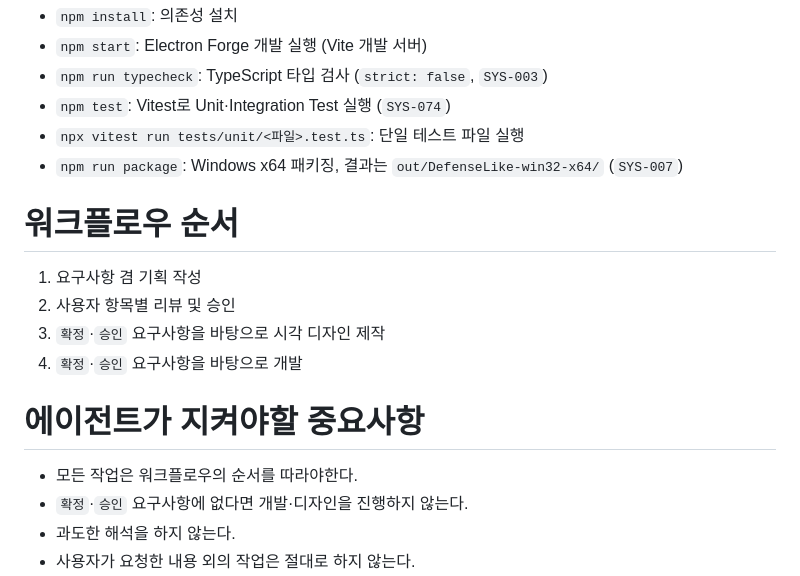
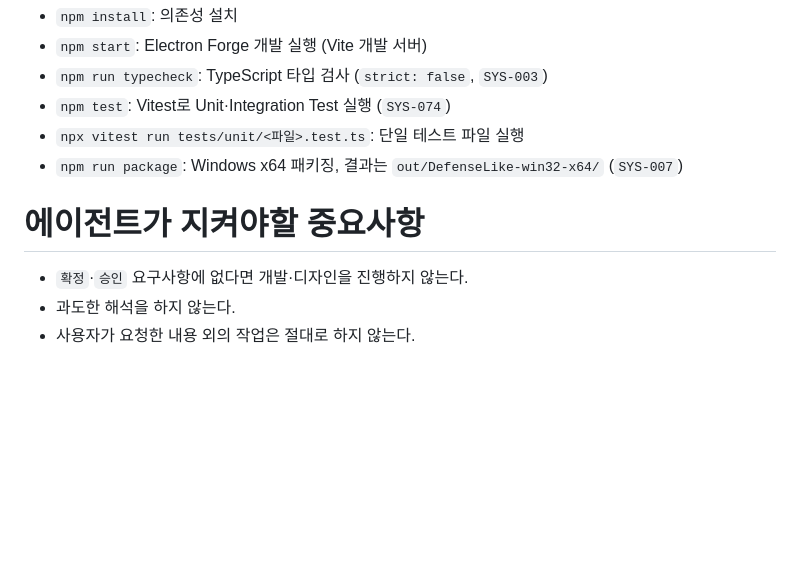
Before and after one commit to quokkawaii/DefenseLike, a Markdown page: AGENTS.md, the part around the change. Drawn GitHub-style; blank space fills up the shorter version.

```diff
--- a/AGENTS.md
+++ b/AGENTS.md
@@ -50,15 +50,7 @@ DefenseLike/
 - `npm run package`: Windows x64 패키징, 결과는 `out/DefenseLike-win32-x64/` (`SYS-007`)
 
 
-# 워크플로우 순서
-
-1. 요구사항 겸 기획 작성
-2. 사용자 항목별 리뷰 및 승인
-3. `확정`·`승인` 요구사항을 바탕으로 시각 디자인 제작
-4. `확정`·`승인` 요구사항을 바탕으로 개발
-
 # 에이전트가 지켜야할 중요사항
-- 모든 작업은 워크플로우의 순서를 따라야한다.
 - `확정`·`승인` 요구사항에 없다면 개발·디자인을 진행하지 않는다.
 - 과도한 해석을 하지 않는다.
 - 사용자가 요청한 내용 외의 작업은 절대로 하지 않는다.
```
Also changed, not shown: docs/게임 개발 순서/개발 플랜.md (added, +31 -0 lines).
